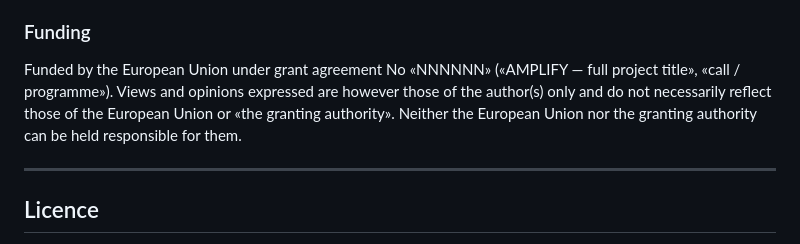
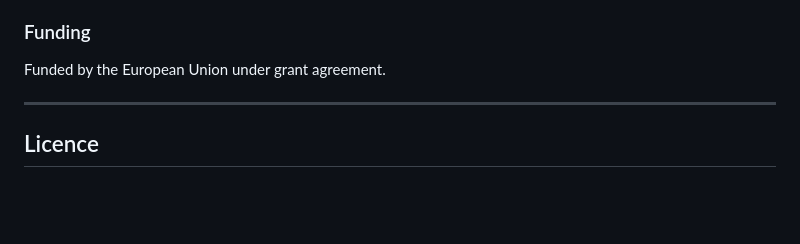
Before and after one commit to amplify-project/Immersive-Stage-WebXR, a Markdown page: README.md, the part around the change. Drawn GitHub-style; blank space fills up the shorter version.

```diff
--- a/README.md
+++ b/README.md
@@ -113,11 +113,7 @@ budget of passthrough on a Quest 3.
 
 ### Funding
 
-Funded by the European Union under grant agreement No «NNNNNN» («AMPLIFY —
-full project title», «call / programme»). Views and opinions expressed are
-however those of the author(s) only and do not necessarily reflect those of the
-European Union or «the granting authority». Neither the European Union nor the
-granting authority can be held responsible for them.
+Funded by the European Union under grant agreement.
 
 ---
 
```
